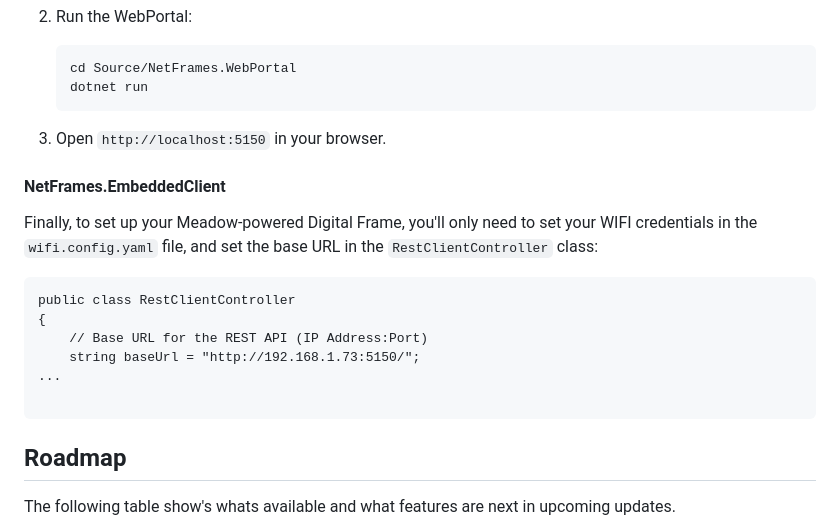
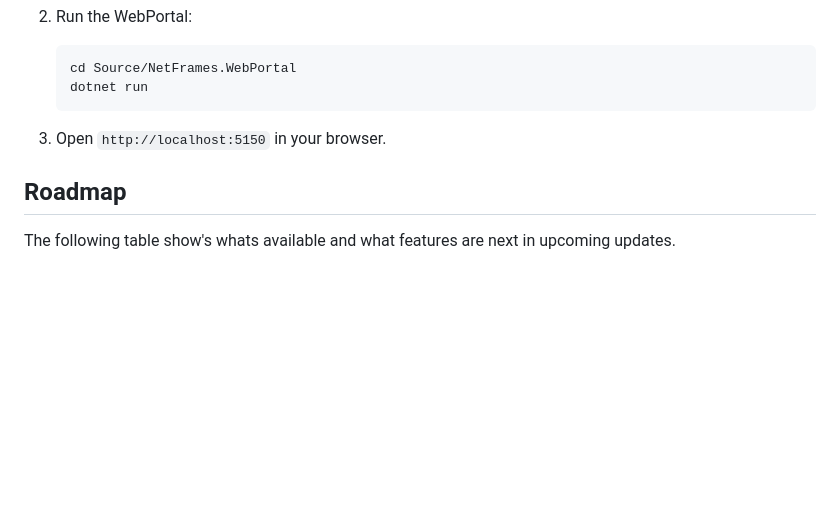
Before and after one commit to jorgedevs/NetFrames, a Markdown page: README.md, the part around one of its changes. Rendered like a GitHub page; blank space fills up the shorter version.

````diff
--- a/README.md
+++ b/README.md
@@ -125,19 +109,6 @@ When running the Server on a separate machine (such as a Raspberry Pi), you need
 
 3. Open `http://localhost:5150` in your browser.
 
-#### NetFrames.EmbeddedClient
-
-Finally, to set up your Meadow-powered Digital Frame, you'll only need to set your WIFI credentials in the `wifi.config.yaml` file, and set the base URL in the `RestClientController` class:
-
-```
-public class RestClientController
-{
-    // Base URL for the REST API (IP Address:Port)
-    string baseUrl = "http://192.168.1.73:5150/";
-...
-
-```
-
 ## Roadmap
 
 The following table show's whats available and what features are next in upcoming updates.
````
Also changed, not shown: other parts of README.md (+2 -18 lines).
